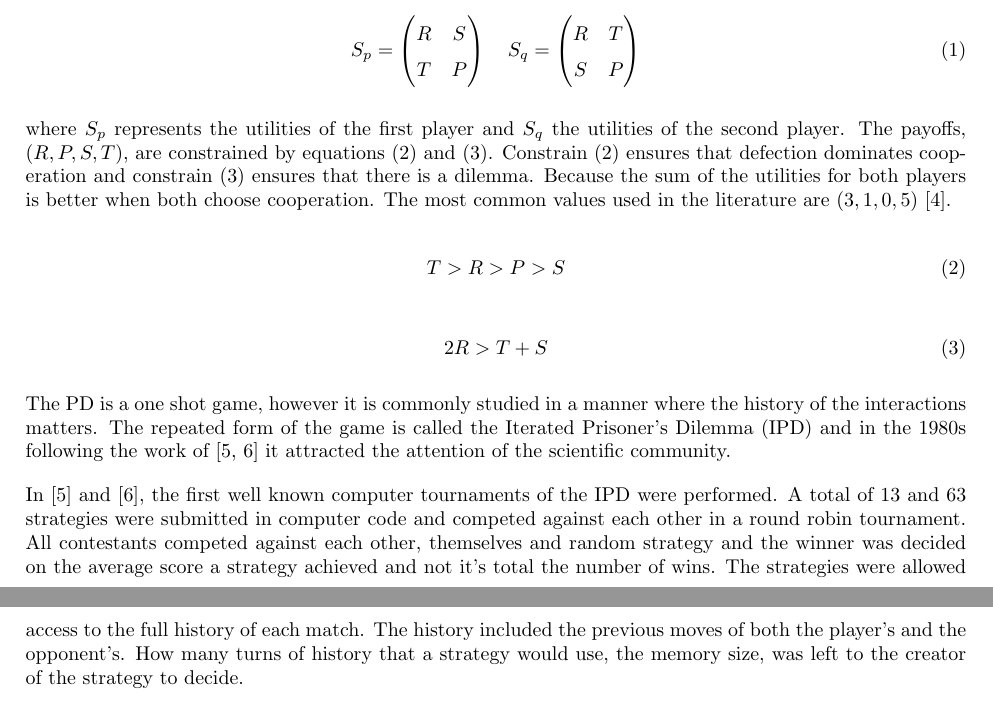
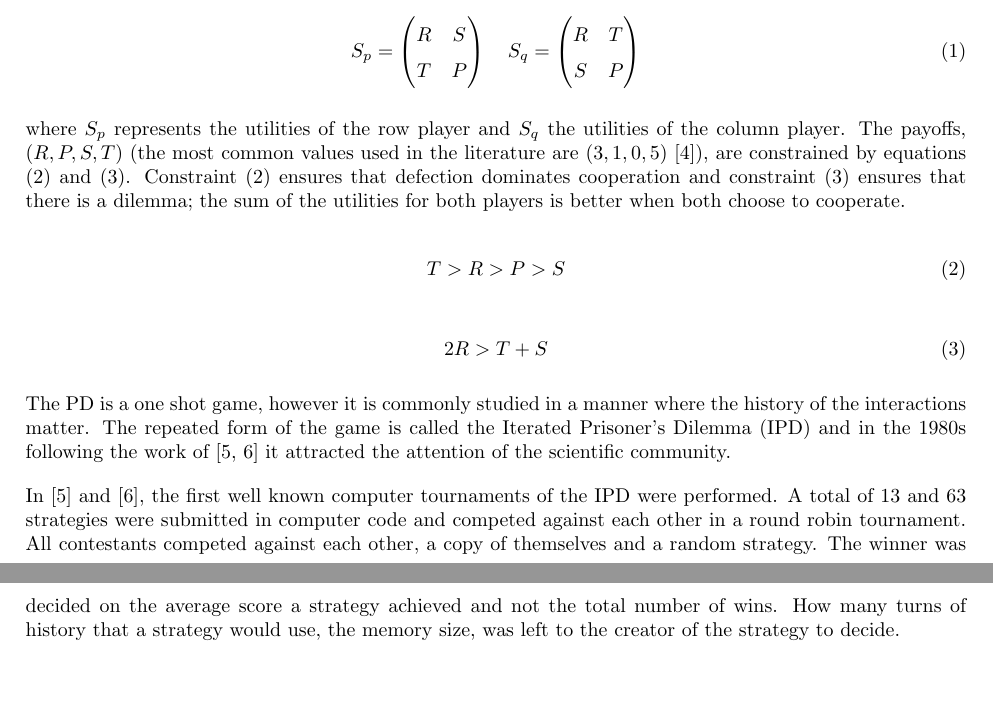
Before and after one commit to Nikoleta-v3/Memory-size-in-the-prisoners-dilemma, a LaTeX paper (main.tex): two parts of pages 1 and 2 of 18, joined at a grey line, cut so that both start at the same text, the shorter picture padded with empty space. Compiled offline with pdfLaTeX.

Commit message:
minor changes

```diff
--- a/main.tex
+++ b/main.tex
@@ -66,13 +66,13 @@ The normal form representation of the game is given by:
         \end{pmatrix}
 \end{equation}
 
-where \(S_p\) represents the utilities of the first player and \(S_q\) the utilities
-of the second player. The payoffs, \((R, P, S, T)\), are constrained by equations
-(\ref{eq:pd_constrain_one}) and~(\ref{eq:pd_constrain_two}). Constrain
+where \(S_p\) represents the utilities of the row player and \(S_q\) the utilities
+of the column player. The payoffs, \((R, P, S, T)\) (the most common values used in the
+literature are \((3, 1, 0, 5)\)~\cite{Axelrod1981}), are constrained by equations
+(\ref{eq:pd_constrain_one}) and~(\ref{eq:pd_constrain_two}). Constraint
 (\ref{eq:pd_constrain_one}) ensures that defection dominates cooperation and
-constrain (\ref{eq:pd_constrain_two}) ensures that there is a dilemma. Because
-the sum of the utilities for both players is better when both choose cooperation.
-The most common values used in the literature are \((3, 1, 0, 5)\)~\cite{Axelrod1981}.
+constraint (\ref{eq:pd_constrain_two}) ensures that there is a dilemma; the sum of the
+utilities for both players is better when both choose to cooperate.
 
 \begin{equation}\label{eq:pd_constrain_one}
     T > R > P > S
@@ -83,7 +83,7 @@ The most common values used in the literature are \((3, 1, 0, 5)\)~\cite{Axelrod
 \end{equation}
 
 The PD is a one shot game, however it is commonly studied in a manner where the
-history of the interactions matters. The repeated form of the game is called the
+history of the interactions matter. The repeated form of the game is called the
 Iterated Prisoner's Dilemma (IPD) and in the 1980s following the work of
 \cite{Axelrod1980a, Axelrod1980b} it attracted the attention of the scientific
 community.
@@ -91,12 +91,10 @@ community.
 In~\cite{Axelrod1980a} and~\cite{Axelrod1980b}, the first well known computer
 tournaments of the IPD were performed. A total of 13 and 63 strategies were submitted
 in computer code and competed against each other in a round robin tournament.
-All contestants competed against each other, themselves and random strategy and the
-winner was decided on the average score a strategy achieved and not it's total the number of wins.
-The strategies were allowed access to the full history of each match. The history
-included the previous moves of both the player's and the opponent's. How many turns of history
-that a strategy would use, the memory size, was left to the creator of the strategy to
-decide.
+All contestants competed against each other, a copy of themselves and a random strategy.
+The winner was decided on the average score a strategy achieved and not the total number
+of wins. How many turns of history that a strategy would use, the memory size, was left
+to the creator of the strategy to decide.
 
 The winning strategy of both tournaments was a strategy called Tit for Tat. Tit for Tat
 is a strategy which starts by cooperating and then mimics the last move of
```
